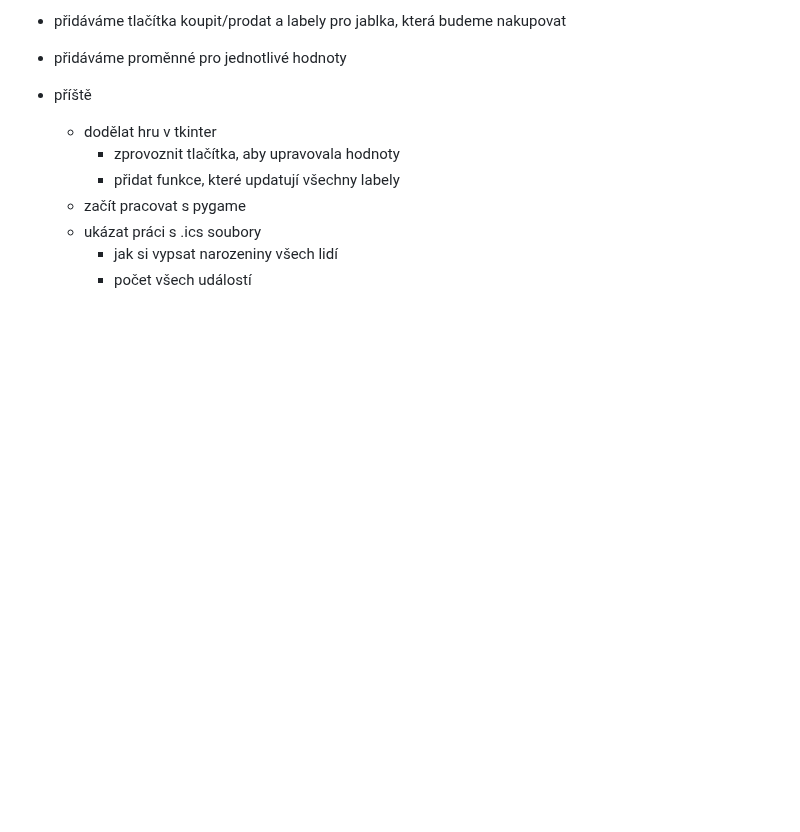
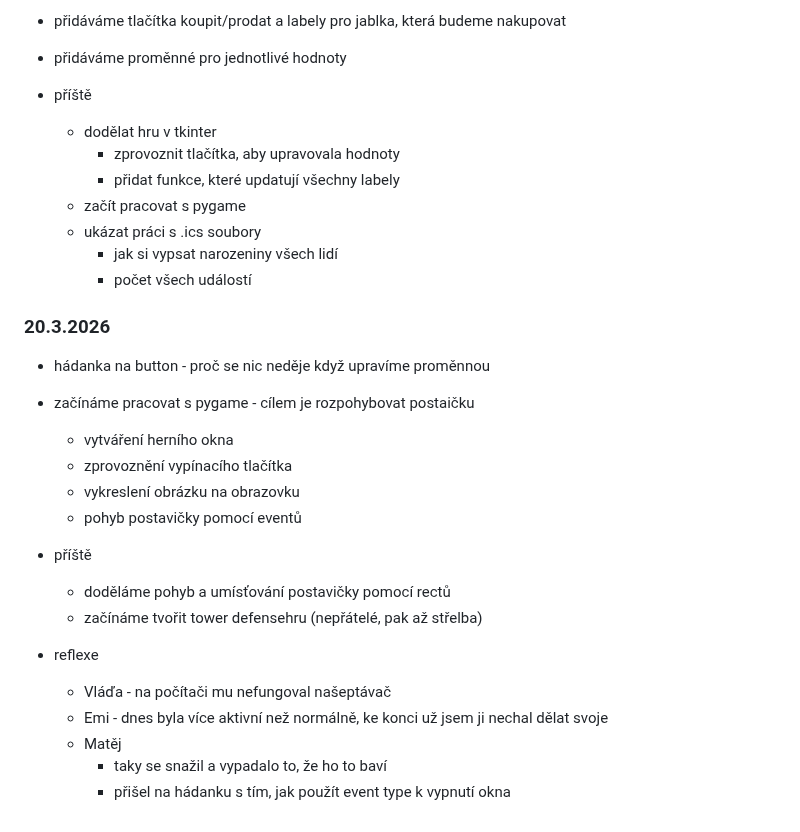
Before and after one commit to hartmaj2/25-26-python, a Markdown page: 2526_lessons.md, the part around the change. Drawn GitHub-style; blank space fills up the shorter version.

Commit message:
Update history

```diff
--- a/2526_lessons.md
+++ b/2526_lessons.md
@@ -506,3 +506,24 @@
   - ukázat práci s .ics soubory
     - jak si vypsat narozeniny všech lidí
     - počet všech událostí
+
+### 20.3.2026
+
+- hádanka na button - proč se nic neděje když upravíme proměnnou
+
+- začínáme pracovat s pygame - cílem je rozpohybovat postaičku
+  - vytváření herního okna
+  - zprovoznění vypínacího tlačítka
+  - vykreslení obrázku na obrazovku
+  - pohyb postavičky pomocí eventů
+
+- příště
+  - doděláme pohyb a umísťování postavičky pomocí rectů
+  - začínáme tvořit tower defensehru (nepřátelé, pak až střelba)
+
+- reflexe
+  - Vláďa - na počítači mu nefungoval našeptávač
+  - Emi - dnes byla více aktivní než normálně, ke konci už jsem ji nechal dělat svoje
+  - Matěj
+    - taky se snažil a vypadalo to, že ho to baví
+    - přišel na hádanku s tím, jak použít event type k vypnutí okna
```
